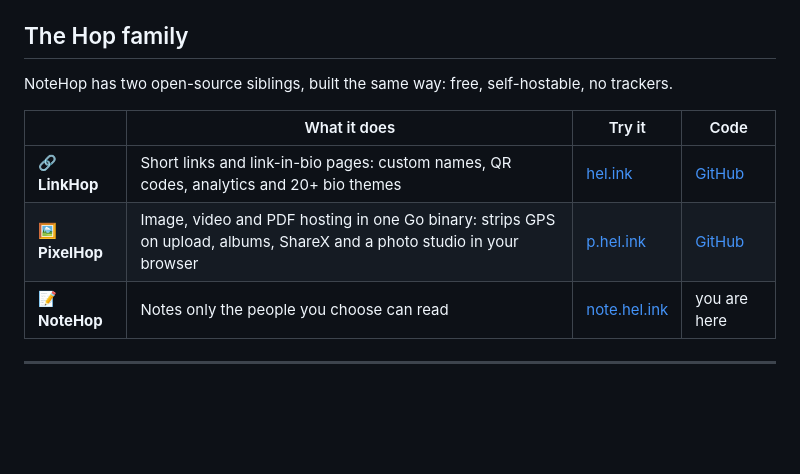
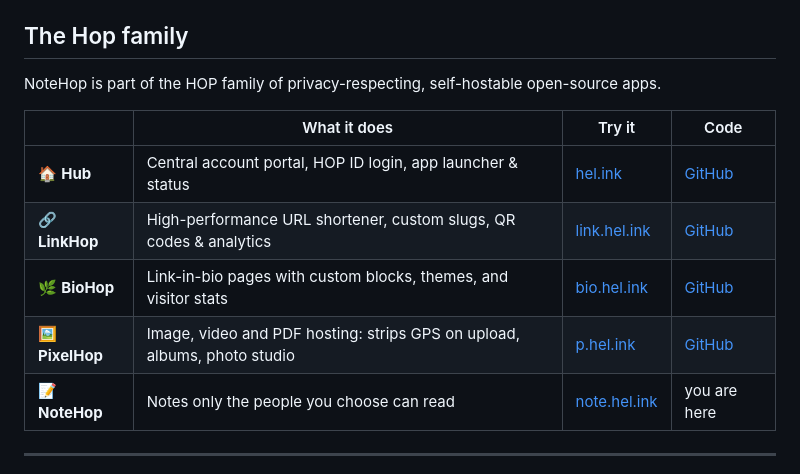
Before and after one commit to navi-crwn/NoteHop, a Markdown page: README.md, the part around the change. Drawn GitHub-style; blank space fills up the shorter version.

Commit message:
docs: update HOP family ecosystem cross-reference table

```diff
--- a/README.md
+++ b/README.md
@@ -168,12 +168,14 @@ Run the tests with `go test -race ./...` and `./scripts/e2e-all.sh`.
 
 ## The Hop family
 
-NoteHop has two open-source siblings, built the same way: free, self-hostable, no trackers.
+NoteHop is part of the HOP family of privacy-respecting, self-hostable open-source apps.
 
 |  | What it does | Try it | Code |
 |---|---|---|---|
-| 🔗 **LinkHop** | Short links and link-in-bio pages: custom names, QR codes, analytics and 20+ bio themes | [hel.ink](https://hel.ink) | [GitHub](https://github.com/navi-crwn/LinkHop) |
-| 🖼️ **PixelHop** | Image, video and PDF hosting in one Go binary: strips GPS on upload, albums, ShareX and a photo studio in your browser | [p.hel.ink](https://p.hel.ink) | [GitHub](https://github.com/navi-crwn/PixelHop) |
+| 🏠 **Hub** | Central account portal, HOP ID login, app launcher & status | [hel.ink](https://hel.ink) | [GitHub](https://github.com/navi-crwn/HEL.ink) |
+| 🔗 **LinkHop** | High-performance URL shortener, custom slugs, QR codes & analytics | [link.hel.ink](https://link.hel.ink) | [GitHub](https://github.com/navi-crwn/LinkHop) |
+| 🌿 **BioHop** | Link-in-bio pages with custom blocks, themes, and visitor stats | [bio.hel.ink](https://bio.hel.ink) | [GitHub](https://github.com/navi-crwn/BioHop) |
+| 🖼️ **PixelHop** | Image, video and PDF hosting: strips GPS on upload, albums, photo studio | [p.hel.ink](https://p.hel.ink) | [GitHub](https://github.com/navi-crwn/PixelHop) |
 | 📝 **NoteHop** | Notes only the people you choose can read | [note.hel.ink](https://note.hel.ink) | you are here |
 
 ---
```
Also changed, not shown: README.id.md (+5 -3 lines).
